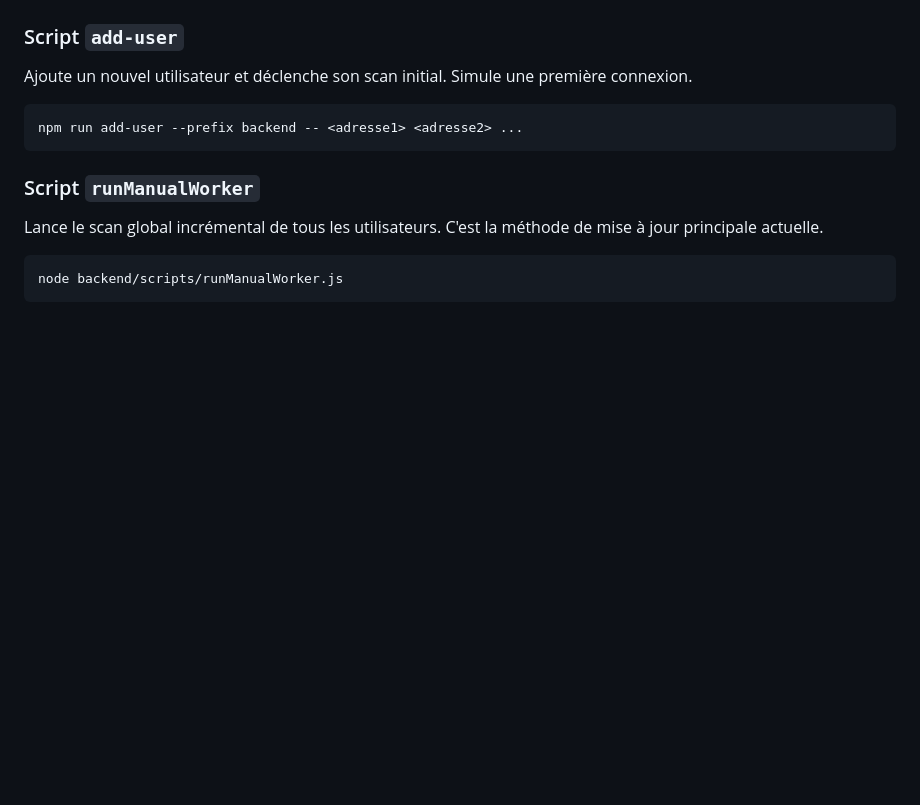
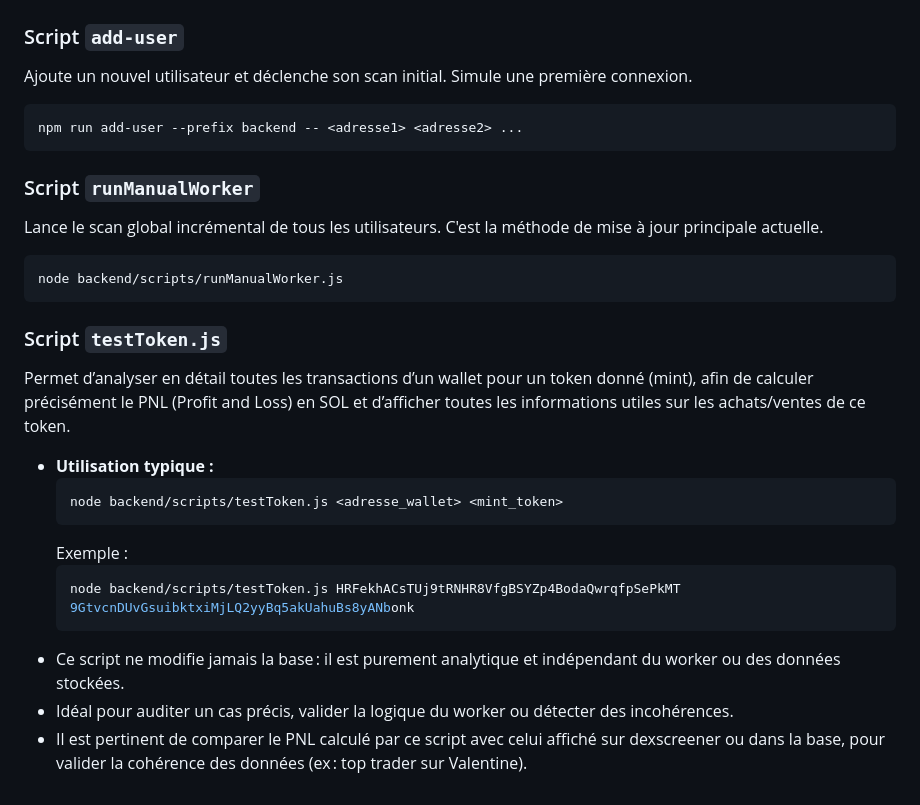
Before and after one commit to AlexLakarm/DegenLadder, a Markdown page: cursor-rules/CONTEXT.md, the part around the change. GitHub-like rendering; blank space fills up the shorter version.

````diff
--- a/cursor-rules/CONTEXT.md
+++ b/cursor-rules/CONTEXT.md
@@ -177,3 +177,18 @@ Lance le scan global incrémental de tous les utilisateurs. C'est la méthode de
 ```bash
 node backend/scripts/runManualWorker.js
 ```
+
+### Script `testToken.js`
+Permet d’analyser en détail toutes les transactions d’un wallet pour un token donné (mint), afin de calculer précisément le PNL (Profit and Loss) en SOL et d’afficher toutes les informations utiles sur les achats/ventes de ce token.
+
+- **Utilisation typique :**
+  ```bash
+  node backend/scripts/testToken.js <adresse_wallet> <mint_token>
+  ```
+  Exemple :
+  ```bash
+  node backend/scripts/testToken.js HRFekhACsTUj9tRNHR8VfgBSYZp4BodaQwrqfpSePkMT 9GtvcnDUvGsuibktxiMjLQ2yyBq5akUahuBs8yANbonk
+  ```
+- Ce script ne modifie jamais la base : il est purement analytique et indépendant du worker ou des données stockées.
+- Idéal pour auditer un cas précis, valider la logique du worker ou détecter des incohérences.
+- Il est pertinent de comparer le PNL calculé par ce script avec celui affiché sur dexscreener ou dans la base, pour valider la cohérence des données (ex : top trader sur Valentine).
````
Also changed, not shown: cursor-rules/BDD_SUPABASE.md (added, +199 -0 lines), cursor-rules/MO.md (added, +120 -0 lines).
